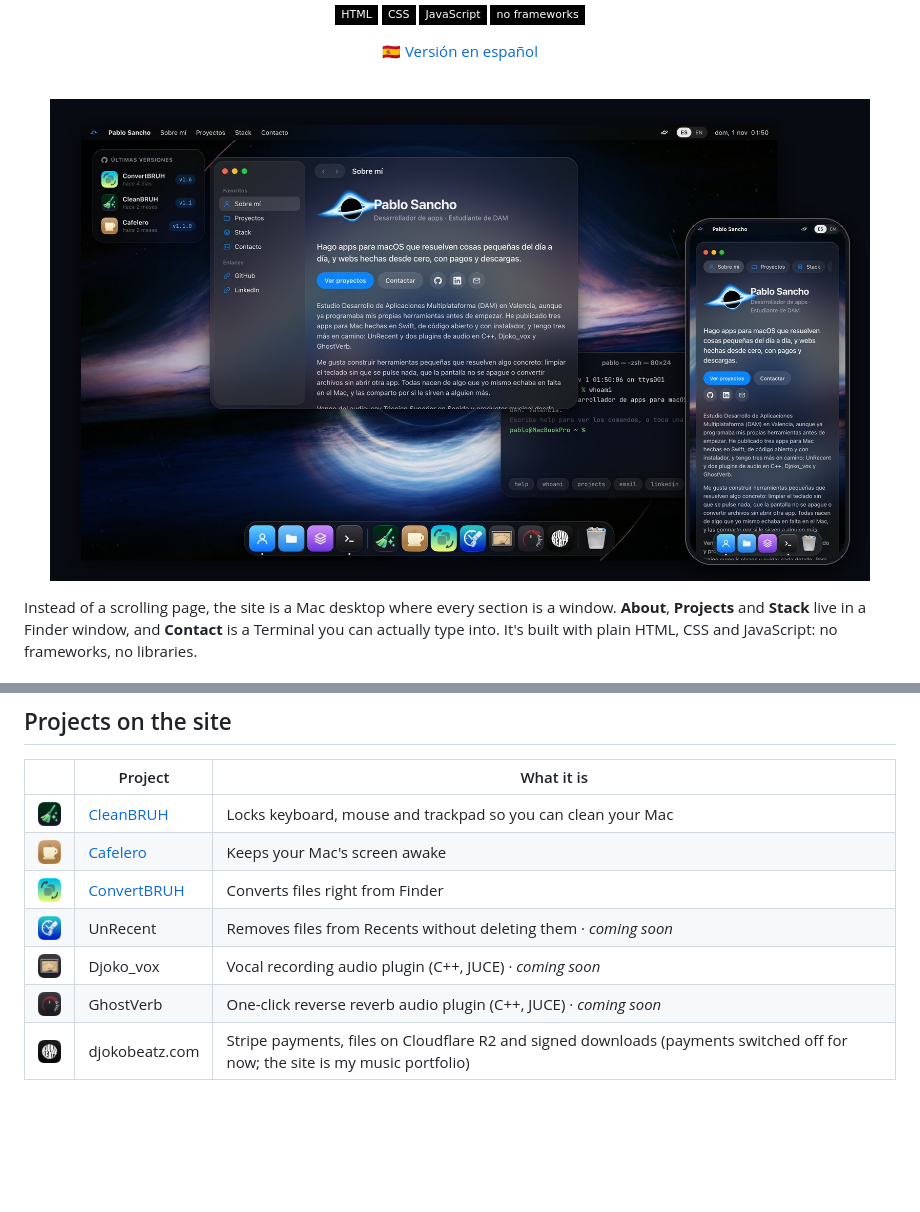
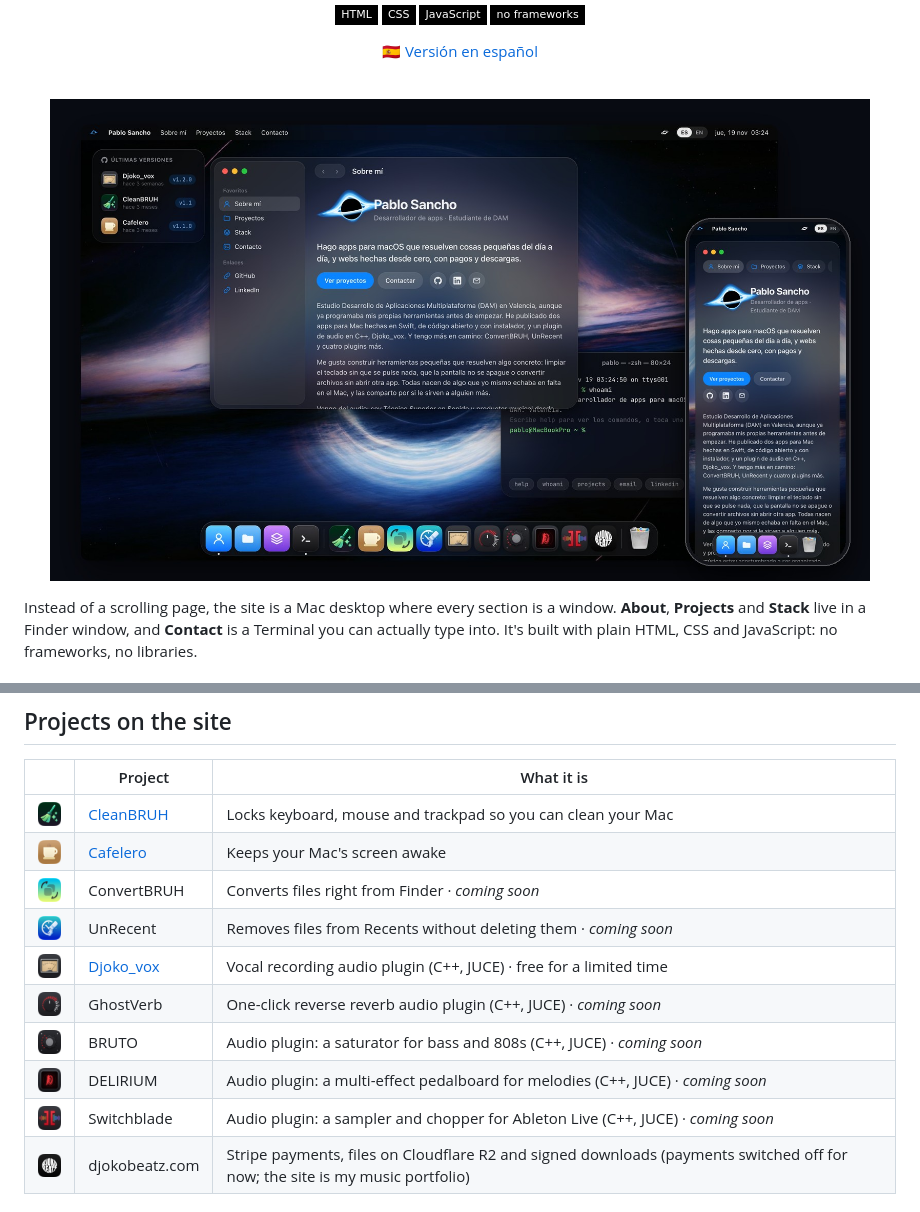
Before and after one commit to pablo96sancho/PabloSanchoDev_Portfolio, a Markdown page: README.en.md, 2 parts joined by grey strips. GitHub-like rendering; pictures changed too: assets/apps/bruto.png (added), assets/apps/delirium.png (added), assets/apps/switchblade.png (added); badges without logos; blank space fills up the shorter version.

```diff
--- a/README.en.md
+++ b/README.en.md
@@ -45,10 +45,13 @@ no libraries.
 |---|---|---|
 | <img src="assets/apps/cleanbruh.png" width="32" /> | [CleanBRUH](https://github.com/pablo96sancho/CleanBRUH) | Locks keyboard, mouse and trackpad so you can clean your Mac |
 | <img src="assets/apps/cafelero.png" width="32" /> | [Cafelero](https://github.com/pablo96sancho/Cafelero) | Keeps your Mac's screen awake |
-| <img src="assets/apps/convertbruh.png" width="32" /> | [ConvertBRUH](https://github.com/pablo96sancho/ConvertBRUH) | Converts files right from Finder |
+| <img src="assets/apps/convertbruh.png" width="32" /> | ConvertBRUH | Converts files right from Finder · *coming soon* |
 | <img src="assets/apps/unrecent.png" width="32" /> | UnRecent | Removes files from Recents without deleting them · *coming soon* |
-| <img src="assets/apps/djokovox.png" width="32" /> | Djoko_vox | Vocal recording audio plugin (C++, JUCE) · *coming soon* |
+| <img src="assets/apps/djokovox.png" width="32" /> | [Djoko_vox](https://www.djokobeatz.com/plugins/djoko-vox) | Vocal recording audio plugin (C++, JUCE) · free for a limited time |
 | <img src="assets/apps/ghostverb.png" width="32" /> | GhostVerb | One-click reverse reverb audio plugin (C++, JUCE) · *coming soon* |
+| <img src="assets/apps/bruto.png" width="32" /> | BRUTO | Audio plugin: a saturator for bass and 808s (C++, JUCE) · *coming soon* |
+| <img src="assets/apps/delirium.png" width="32" /> | DELIRIUM | Audio plugin: a multi-effect pedalboard for melodies (C++, JUCE) · *coming soon* |
+| <img src="assets/apps/switchblade.png" width="32" /> | Switchblade | Audio plugin: a sampler and chopper for Ableton Live (C++, JUCE) · *coming soon* |
 | <img src="assets/apps/tienda.png" width="32" /> | djokobeatz.com | Stripe payments, files on Cloudflare R2 and signed downloads (payments switched off for now; the site is my music portfolio) |
 
 ## How it's built
```
Also changed, not shown: README.md (+5 -2 lines), docs/og.jpg, 9 other files.
